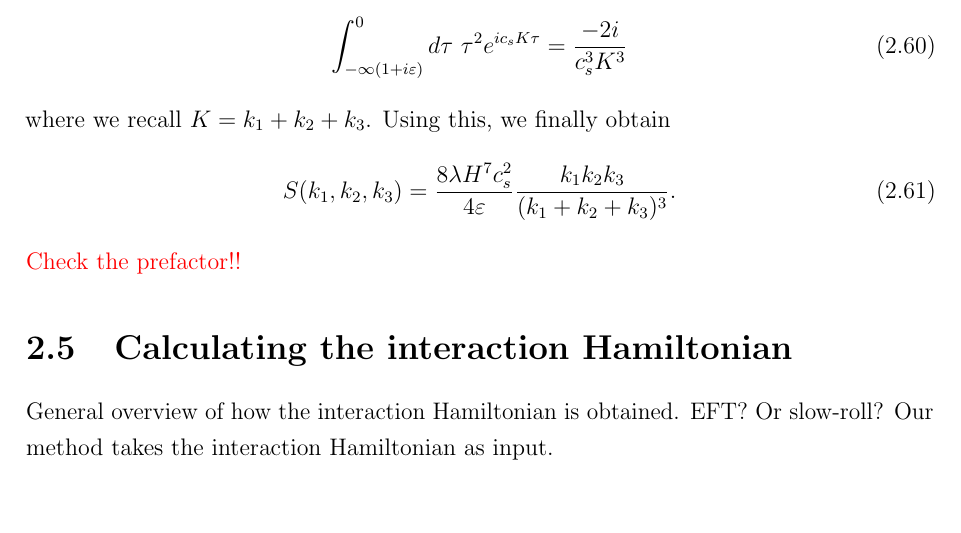
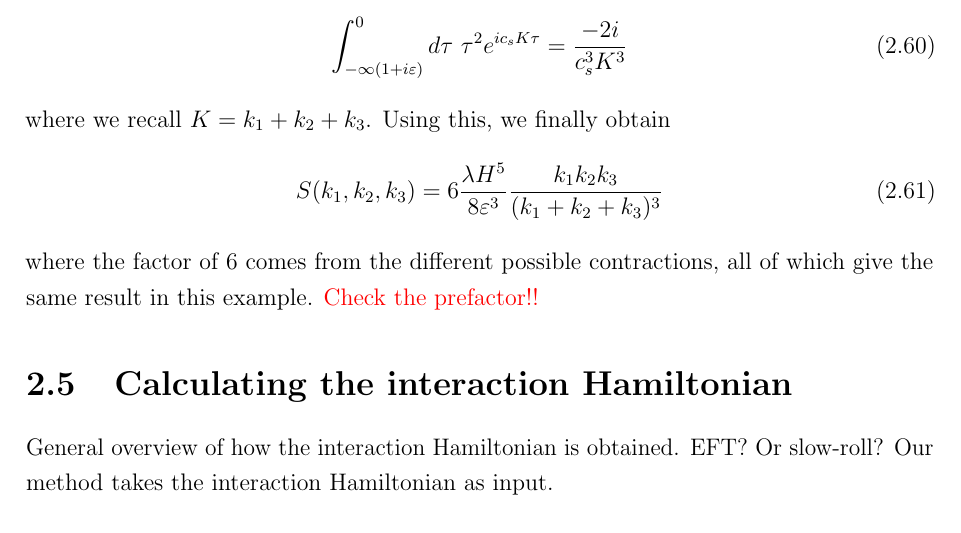
Before and after one commit to pc559/thesis, a LaTeX thesis (thesis.tex, which reads intro2_chapter.tex): part of page 57 of 132, cut so that both start at the same text. Compiled offline with pdfLaTeX; a missing bibliography style is replaced by a similar one.

Commit message:
inin example corrected prefactor

```diff
--- a/intro2_chapter.tex
+++ b/intro2_chapter.tex
@@ -678,8 +678,10 @@ We see that we will need to perform the following integral by parts
 where we recall $K=k_1+k_2+k_3$.
 Using this, we finally obtain
 \begin{align}
-    S(k_1, k_2, k_3) = \frac{8\lambda H^7 c_s^2}{4\varepsilon}\frac{k_1k_2k_3}{(k_1+k_2+k_3)^3}.
+    S(k_1, k_2, k_3) = 6\frac{\lambda H^5}{8\varepsilon^3}\frac{k_1k_2k_3}{(k_1+k_2+k_3)^3}
 \end{align}
+where the factor of $6$ comes from the different possible contractions, all
+of which give the same result in this example.
 \textcolor{red}{Check the prefactor!!}
 
 
```
Also changed, not shown: word_counts.csv (+1 -0 lines).
